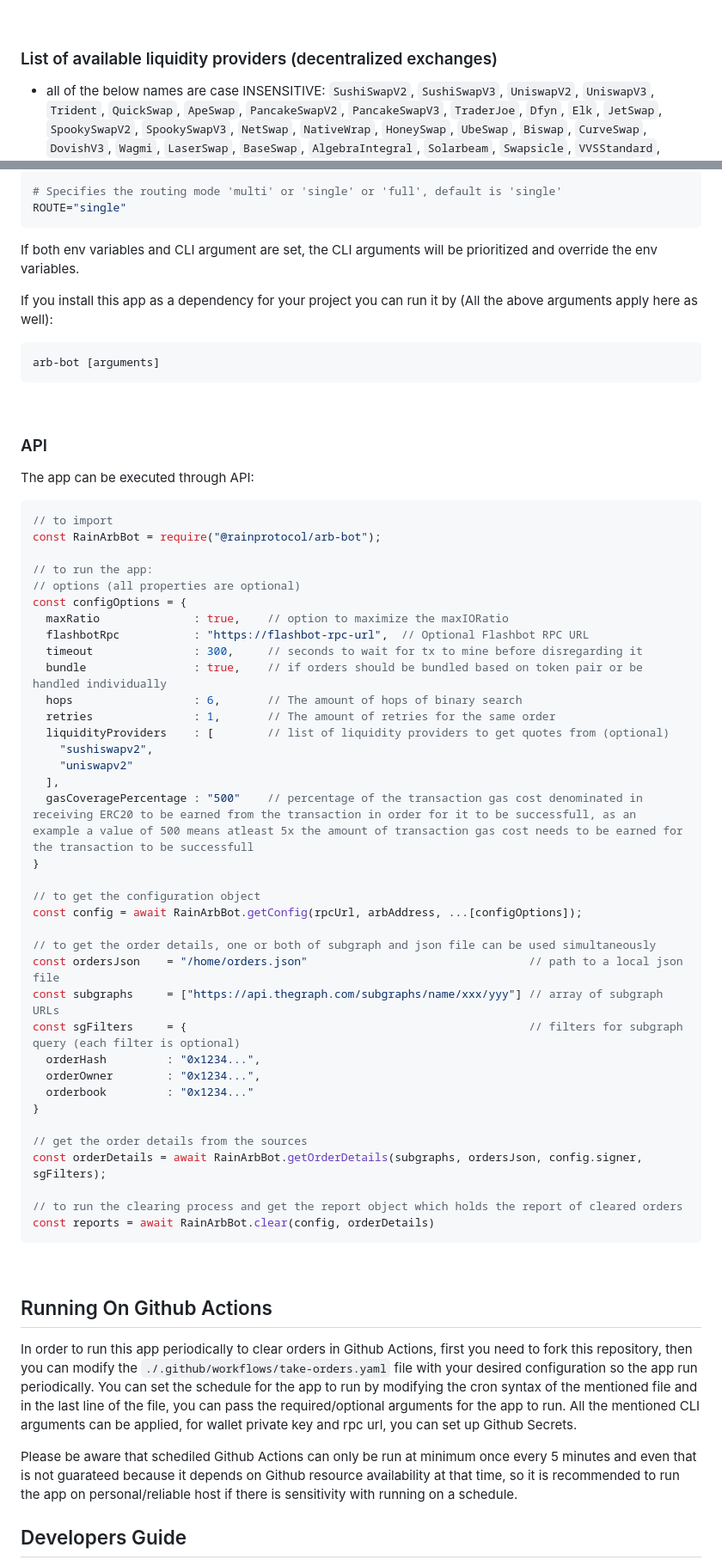
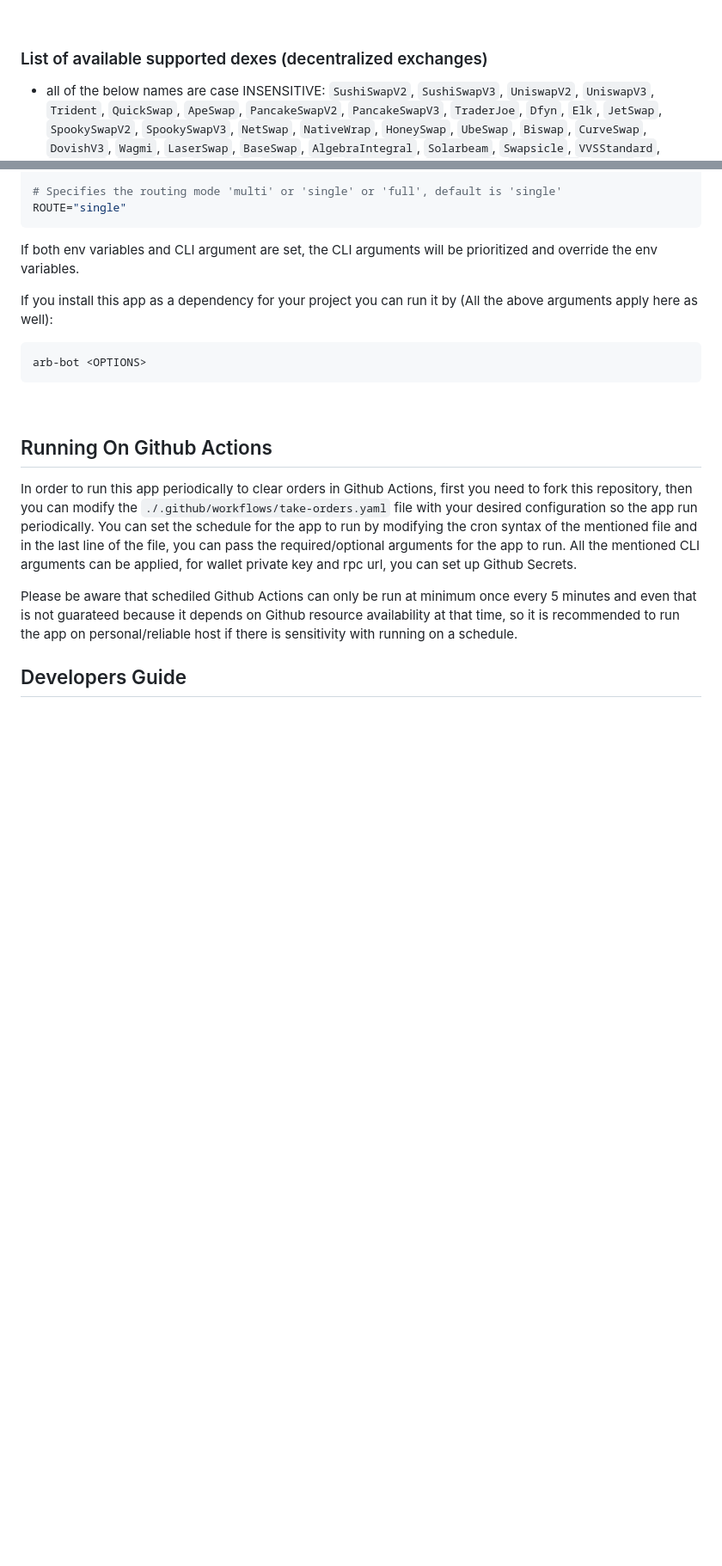
Before and after one commit to rainlanguage/arb-bot, a Markdown page: README.md, 2 parts joined by grey strips. Shown at 86% size. Rendered like a GitHub page; blank space fills up the shorter version.

Commit message:
Update README.md [skip ci]

````diff
--- a/README.md
+++ b/README.md
@@ -116,7 +116,7 @@ Other optional arguments are:
 
 <br>
 
-### List of available liquidity providers (decentralized exchanges)
+### List of available supported dexes (decentralized exchanges)
 - all of the below names are case INSENSITIVE:
 `SushiSwapV2`,
 `SushiSwapV3`,
@@ -257,49 +257,7 @@ If both env variables and CLI argument are set, the CLI arguments will be priori
 
 If you install this app as a dependency for your project you can run it by (All the above arguments apply here as well):
 ```bash
-arb-bot [arguments]
-```
-<br>
-
-### API
-The app can be executed through API:
-```javascript
-// to import
-const RainArbBot = require("@rainprotocol/arb-bot");
-
-// to run the app:
-// options (all properties are optional)
-const configOptions = {
-  maxRatio              : true,    // option to maximize the maxIORatio
-  flashbotRpc           : "https://flashbot-rpc-url",  // Optional Flashbot RPC URL
-  timeout               : 300,     // seconds to wait for tx to mine before disregarding it
-  bundle                : true,    // if orders should be bundled based on token pair or be handled individually
-  hops                  : 6,       // The amount of hops of binary search
-  retries               : 1,       // The amount of retries for the same order
-  liquidityProviders    : [        // list of liquidity providers to get quotes from (optional)
-    "sushiswapv2",
-    "uniswapv2"
-  ],
-  gasCoveragePercentage : "500"    // percentage of the transaction gas cost denominated in receiving ERC20 to be earned from the transaction in order for it to be successfull, as an example a value of 500 means atleast 5x the amount of transaction gas cost needs to be earned for the transaction to be successfull
-}
-
-// to get the configuration object
-const config = await RainArbBot.getConfig(rpcUrl, arbAddress, ...[configOptions]);
-
-// to get the order details, one or both of subgraph and json file can be used simultaneously
-const ordersJson    = "/home/orders.json"                                 // path to a local json file
-const subgraphs     = ["https://api.thegraph.com/subgraphs/name/xxx/yyy"] // array of subgraph URLs
-const sgFilters     = {                                                   // filters for subgraph query (each filter is optional)
-  orderHash         : "0x1234...",
-  orderOwner        : "0x1234...",
-  orderbook         : "0x1234..."
-}
-
-// get the order details from the sources
-const orderDetails = await RainArbBot.getOrderDetails(subgraphs, ordersJson, config.signer, sgFilters);
-
-// to run the clearing process and get the report object which holds the report of cleared orders
-const reports = await RainArbBot.clear(config, orderDetails)
+arb-bot <OPTIONS>
 ```
 <br>
 
````
